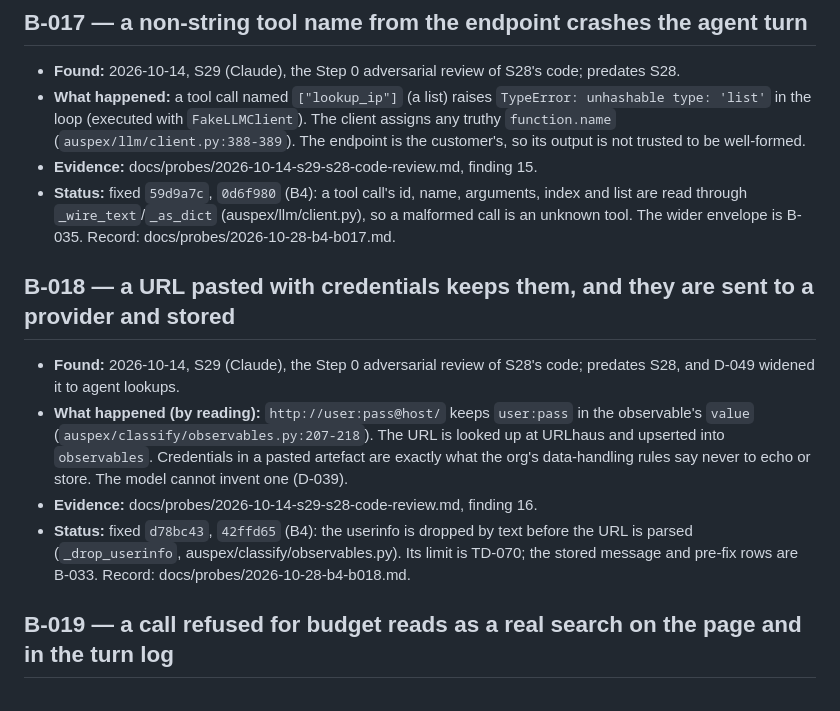
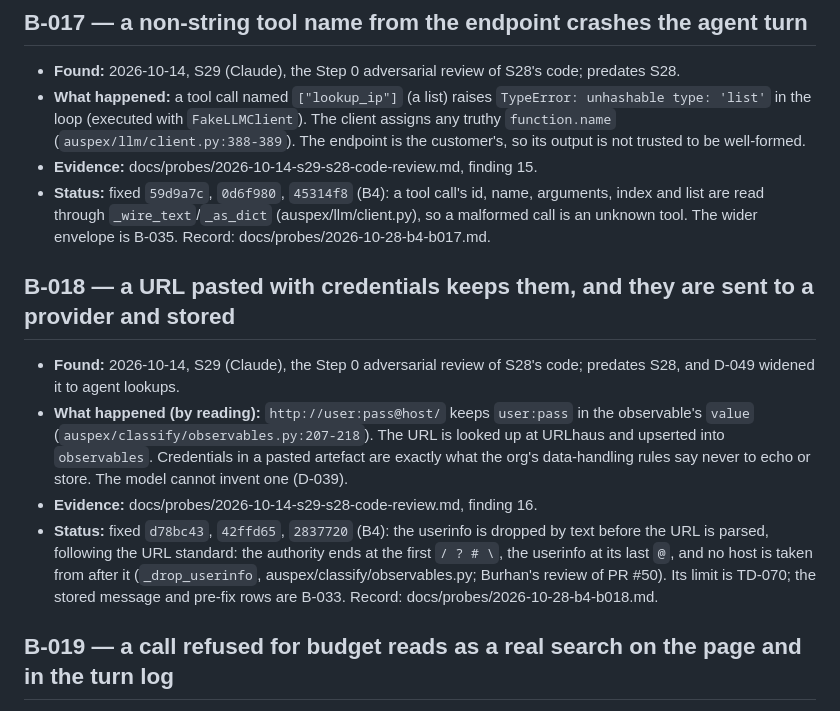
Before and after one commit to Diss0lv3d/auspex, a Markdown page: BUGS.md, the part around the change. GitHub-like rendering.

Commit message:
chore(bugs): B-017 and B-018 name the commits of PR #50's review round
Co-Authored-By: Claude Opus 5.5 <noreply@anthropic.com>

```diff
--- a/BUGS.md
+++ b/BUGS.md
@@ -344,7 +344,7 @@ are never deleted.
   (`auspex/llm/client.py:388-389`). The endpoint is the customer's, so its
   output is not trusted to be well-formed.
 - **Evidence:** docs/probes/2026-10-14-s29-s28-code-review.md, finding 15.
-- **Status:** fixed `59d9a7c`, `0d6f980` (B4): a tool call's id, name, arguments, index and list are read through `_wire_text`/`_as_dict` (auspex/llm/client.py), so a malformed call is an unknown tool. The wider envelope is B-035. Record: docs/probes/2026-10-28-b4-b017.md.
+- **Status:** fixed `59d9a7c`, `0d6f980`, `45314f8` (B4): a tool call's id, name, arguments, index and list are read through `_wire_text`/`_as_dict` (auspex/llm/client.py), so a malformed call is an unknown tool. The wider envelope is B-035. Record: docs/probes/2026-10-28-b4-b017.md.
 
 ## B-018 — a URL pasted with credentials keeps them, and they are sent to a provider and stored
 
@@ -355,7 +355,7 @@ are never deleted.
   a pasted artefact are exactly what the org's data-handling rules say never to
   echo or store. The model cannot invent one (D-039).
 - **Evidence:** docs/probes/2026-10-14-s29-s28-code-review.md, finding 16.
-- **Status:** fixed `d78bc43`, `42ffd65` (B4): the userinfo is dropped by text before the URL is parsed (`_drop_userinfo`, auspex/classify/observables.py). Its limit is TD-070; the stored message and pre-fix rows are B-033. Record: docs/probes/2026-10-28-b4-b018.md.
+- **Status:** fixed `d78bc43`, `42ffd65`, `2837720` (B4): the userinfo is dropped by text before the URL is parsed, following the URL standard: the authority ends at the first `/ ? # \`, the userinfo at its last `@`, and no host is taken from after it (`_drop_userinfo`, auspex/classify/observables.py; Burhan's review of PR #50). Its limit is TD-070; the stored message and pre-fix rows are B-033. Record: docs/probes/2026-10-28-b4-b018.md.
 
 ## B-019 — a call refused for budget reads as a real search on the page and in the turn log
 
```
